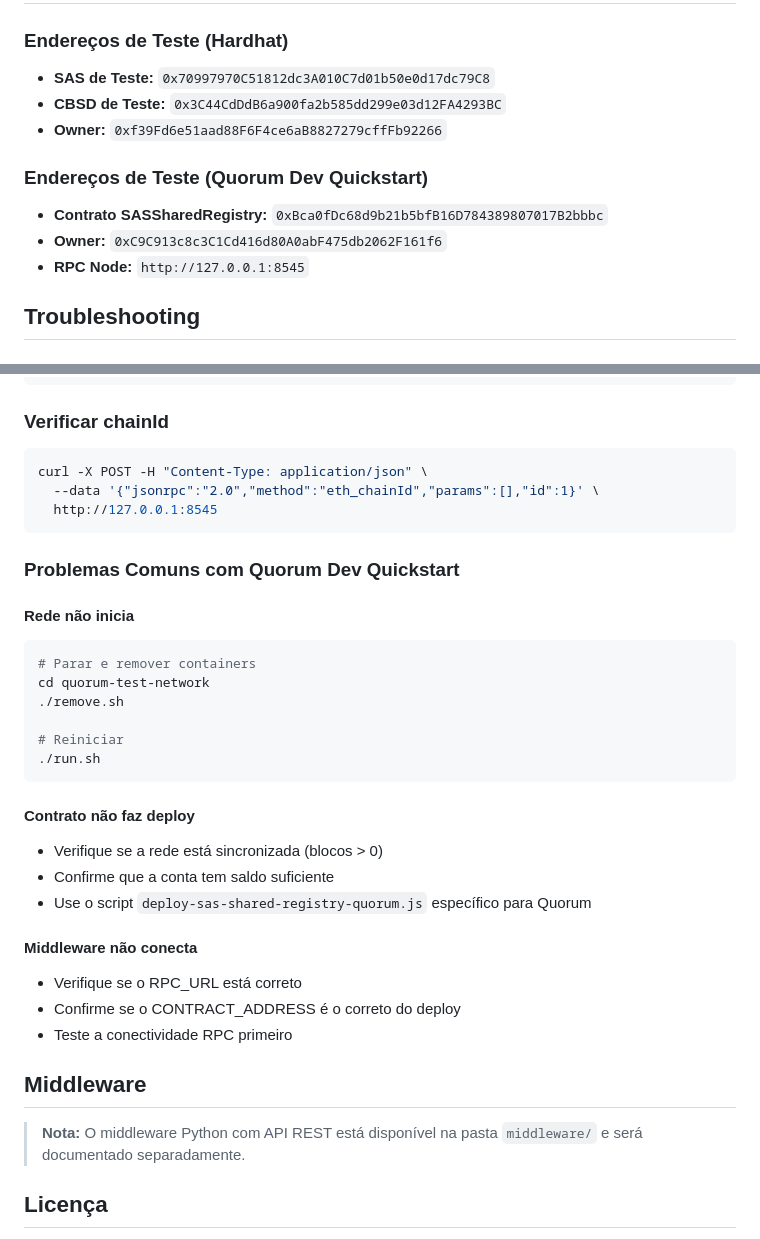
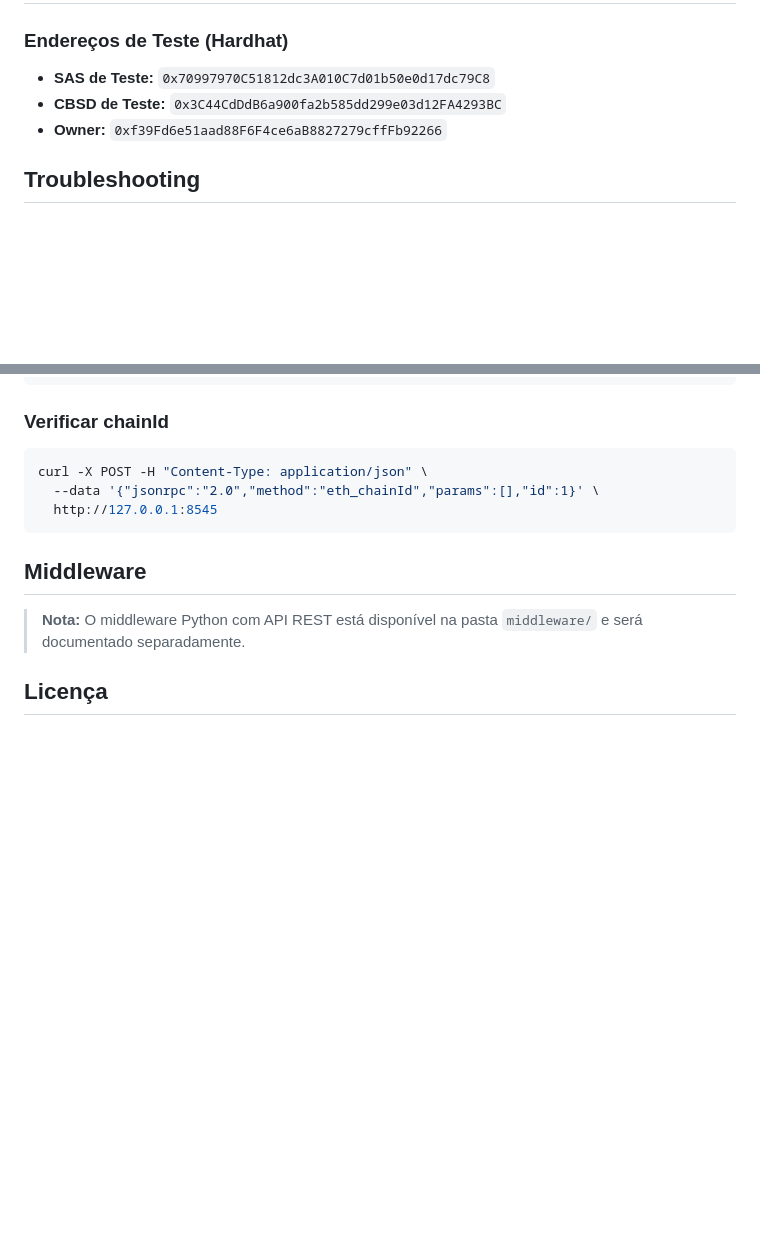
Before and after one commit to alanveloso/SAS-Blockchain-Registry, a Markdown page: README.md, 2 parts joined by grey strips. Rendered like a GitHub page; blank space fills up the shorter version.

````diff
--- a/README.md
+++ b/README.md
@@ -238,11 +295,6 @@ npx hardhat test
 - **CBSD de Teste:** `0x3C44CdDdB6a900fa2b585dd299e03d12FA4293BC`
 - **Owner:** `0xf39Fd6e51aad88F6F4ce6aB8827279cffFb92266`
 
-### Endereços de Teste (Quorum Dev Quickstart)
-- **Contrato SASSharedRegistry:** `0xBca0fDc68d9b21b5bfB16D784389807017B2bbbc`
-- **Owner:** `0xC9C913c8c3C1Cd416d80A0abF475db2062F161f6`
-- **RPC Node:** `http://127.0.0.1:8545`
-
 ## Troubleshooting
 
 ### Verificar se o nó está rodando
@@ -259,28 +311,6 @@ curl -X POST -H "Content-Type: application/json" \
   http://127.0.0.1:8545
 ```
 
-### Problemas Comuns com Quorum Dev Quickstart
-
-#### Rede não inicia
-```bash
-# Parar e remover containers
-cd quorum-test-network
-./remove.sh
-
-# Reiniciar
-./run.sh
-```
-
-#### Contrato não faz deploy
-- Verifique se a rede está sincronizada (blocos > 0)
-- Confirme que a conta tem saldo suficiente
-- Use o script `deploy-sas-shared-registry-quorum.js` específico para Quorum
-
-#### Middleware não conecta
-- Verifique se o RPC_URL está correto
-- Confirme se o CONTRACT_ADDRESS é o correto do deploy
-- Teste a conectividade RPC primeiro
-
 ## Middleware
 
 > **Nota:** O middleware Python com API REST está disponível na pasta `middleware/` e será documentado separadamente.
````
Also changed, not shown: other parts of README.md (+102 -45 lines).
